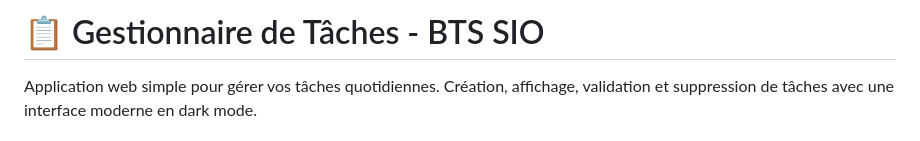
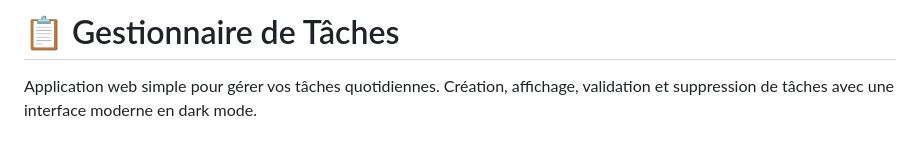
Before and after one commit to andersemmanuel/Eval-JS, a Markdown page: README.md, the part around the change. Drawn GitHub-style.

Commit message:
Update project title in README.md
Removed 'BTS SIO' from the project title in README.

```diff
--- a/README.md
+++ b/README.md
@@ -1,4 +1,4 @@
-# 📋 Gestionnaire de Tâches - BTS SIO
+# 📋 Gestionnaire de Tâches
 
 Application web simple pour gérer vos tâches quotidiennes. Création, affichage, validation et suppression de tâches avec une interface moderne en dark mode.
 
```
